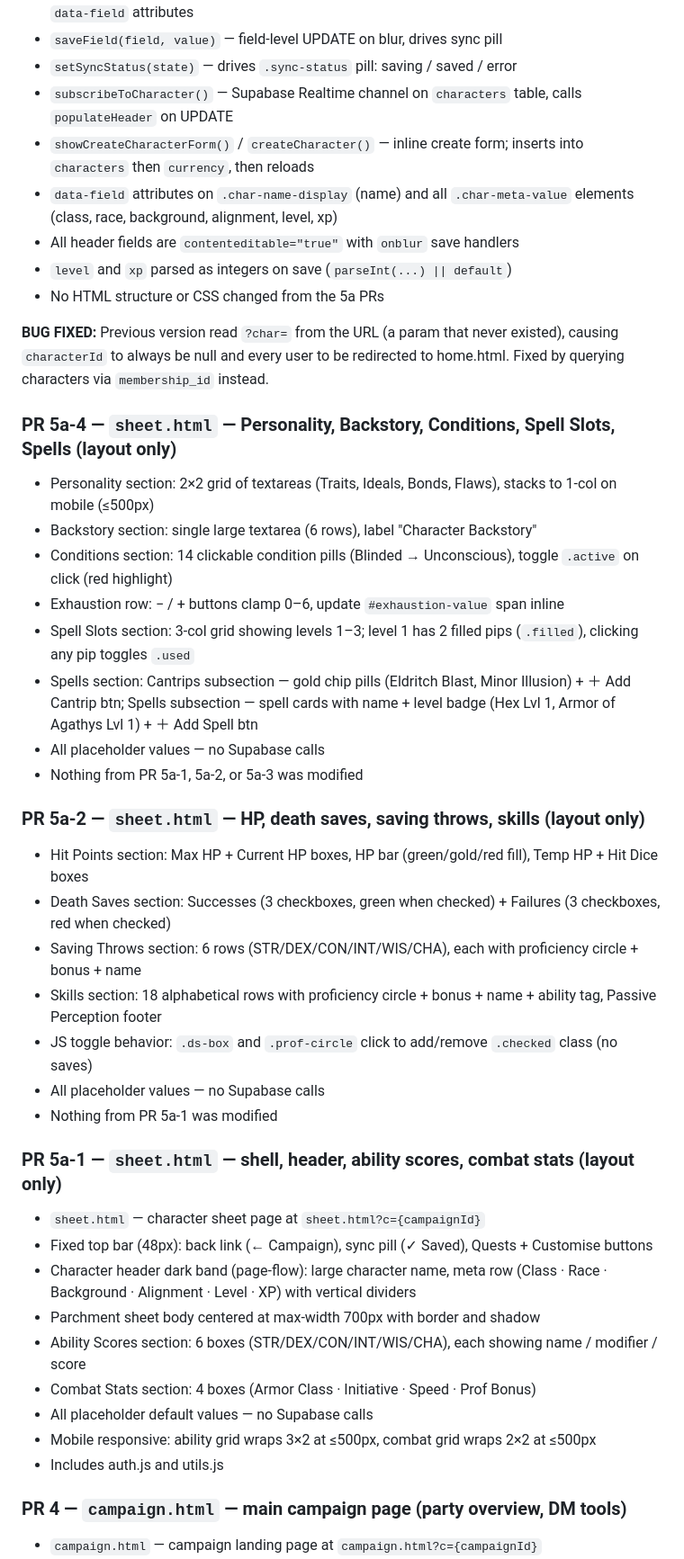
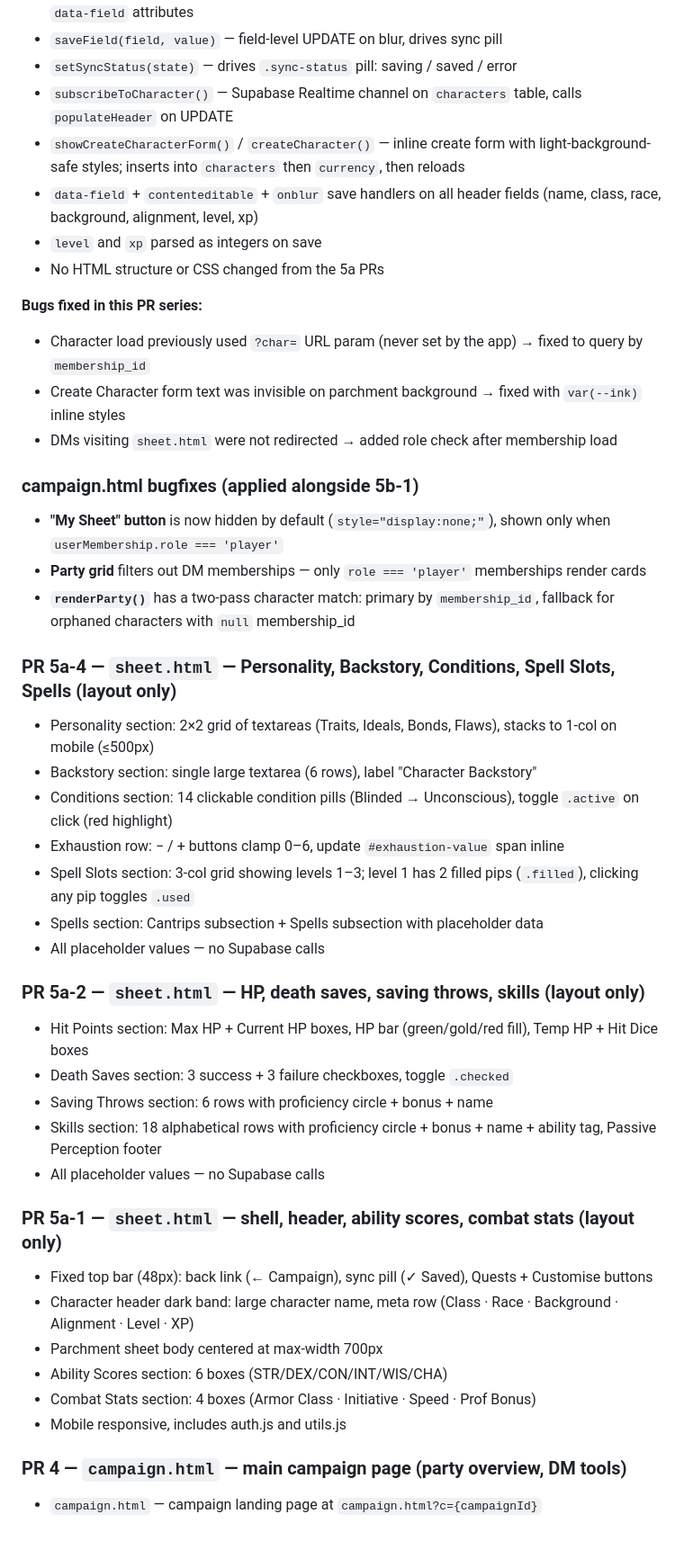
Before and after one commit to Christian0765/dnd-v2, a Markdown page: HANDOFF.md, the part around one of its changes. Shown at 90% size. Drawn GitHub-style; blank space fills up the shorter version.

```diff
--- a/HANDOFF.md
+++ b/HANDOFF.md
@@ -18,15 +19,20 @@
 - `saveField(field, value)` — field-level UPDATE on blur, drives sync pill
 - `setSyncStatus(state)` — drives `.sync-status` pill: saving / saved / error
 - `subscribeToCharacter()` — Supabase Realtime channel on `characters` table, calls `populateHeader` on UPDATE
-- `showCreateCharacterForm()` / `createCharacter()` — inline create form; inserts into `characters` then `currency`, then reloads
-- `data-field` attributes on `.char-name-display` (name) and all `.char-meta-value` elements (class, race, background, alignment, level, xp)
-- All header fields are `contenteditable="true"` with `onblur` save handlers
-- `level` and `xp` parsed as integers on save (`parseInt(...) || default`)
+- `showCreateCharacterForm()` / `createCharacter()` — inline create form with light-background-safe styles; inserts into `characters` then `currency`, then reloads
+- `data-field` + `contenteditable` + `onblur` save handlers on all header fields (name, class, race, background, alignment, level, xp)
+- `level` and `xp` parsed as integers on save
 - No HTML structure or CSS changed from the 5a PRs
 
-**BUG FIXED:** Previous version read `?char=` from the URL (a param that never existed),
-causing `characterId` to always be null and every user to be redirected to home.html.
-Fixed by querying characters via `membership_id` instead.
+**Bugs fixed in this PR series:**
+- Character load previously used `?char=` URL param (never set by the app) → fixed to query by `membership_id`
+- Create Character form text was invisible on parchment background → fixed with `var(--ink)` inline styles
+- DMs visiting `sheet.html` were not redirected → added role check after membership load
+
+### campaign.html bugfixes (applied alongside 5b-1)
+- **"My Sheet" button** is now hidden by default (`style="display:none;"`), shown only when `userMembership.role === 'player'`
+- **Party grid** filters out DM memberships — only `role === 'player'` memberships render cards
+- **`renderParty()`** has a two-pass character match: primary by `membership_id`, fallback for orphaned characters with `null` membership_id
 
 ### PR 5a-4 — `sheet.html` — Personality, Backstory, Conditions, Spell Slots, Spells (layout only)
 - Personality section: 2×2 grid of textareas (Traits, Ideals, Bonds, Flaws), stacks to 1-col on mobile (≤500px)
@@ -34,30 +40,23 @@ Fixed by querying characters via `membership_id` instead.
 - Conditions section: 14 clickable condition pills (Blinded → Unconscious), toggle `.active` on click (red highlight)
 - Exhaustion row: − / + buttons clamp 0–6, update `#exhaustion-value` span inline
 - Spell Slots section: 3-col grid showing levels 1–3; level 1 has 2 filled pips (`.filled`), clicking any pip toggles `.used`
-- Spells section: Cantrips subsection — gold chip pills (Eldritch Blast, Minor Illusion) + ＋ Add Cantrip btn;
-  Spells subsection — spell cards with name + level badge (Hex Lvl 1, Armor of Agathys Lvl 1) + ＋ Add Spell btn
+- Spells section: Cantrips subsection + Spells subsection with placeholder data
 - All placeholder values — no Supabase calls
-- Nothing from PR 5a-1, 5a-2, or 5a-3 was modified
 
 ### PR 5a-2 — `sheet.html` — HP, death saves, saving throws, skills (layout only)
 - Hit Points section: Max HP + Current HP boxes, HP bar (green/gold/red fill), Temp HP + Hit Dice boxes
-- Death Saves section: Successes (3 checkboxes, green when checked) + Failures (3 checkboxes, red when checked)
-- Saving Throws section: 6 rows (STR/DEX/CON/INT/WIS/CHA), each with proficiency circle + bonus + name
+- Death Saves section: 3 success + 3 failure checkboxes, toggle `.checked`
+- Saving Throws section: 6 rows with proficiency circle + bonus + name
 - Skills section: 18 alphabetical rows with proficiency circle + bonus + name + ability tag, Passive Perception footer
-- JS toggle behavior: `.ds-box` and `.prof-circle` click to add/remove `.checked` class (no saves)
 - All placeholder values — no Supabase calls
-- Nothing from PR 5a-1 was modified
 
 ### PR 5a-1 — `sheet.html` — shell, header, ability scores, combat stats (layout only)
-- `sheet.html` — character sheet page at `sheet.html?c={campaignId}`
 - Fixed top bar (48px): back link (← Campaign), sync pill (✓ Saved), Quests + Customise buttons
-- Character header dark band (page-flow): large character name, meta row (Class · Race · Background · Alignment · Level · XP) with vertical dividers
-- Parchment sheet body centered at max-width 700px with border and shadow
-- Ability Scores section: 6 boxes (STR/DEX/CON/INT/WIS/CHA), each showing name / modifier / score
+- Character header dark band: large character name, meta row (Class · Race · Background · Alignment · Level · XP)
+- Parchment sheet body centered at max-width 700px
+- Ability Scores section: 6 boxes (STR/DEX/CON/INT/WIS/CHA)
 - Combat Stats section: 4 boxes (Armor Class · Initiative · Speed · Prof Bonus)
-- All placeholder default values — no Supabase calls
-- Mobile responsive: ability grid wraps 3×2 at ≤500px, combat grid wraps 2×2 at ≤500px
-- Includes auth.js and utils.js
+- Mobile responsive, includes auth.js and utils.js
 
 ### PR 4 — `campaign.html` — main campaign page (party overview, DM tools)
 - `campaign.html` — campaign landing page at `campaign.html?c={campaignId}`
```
Also changed, not shown: other parts of HANDOFF.md (+23 -40 lines).
